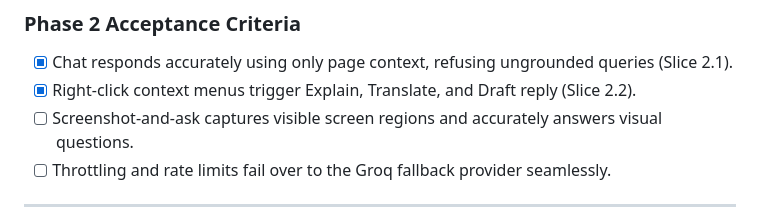
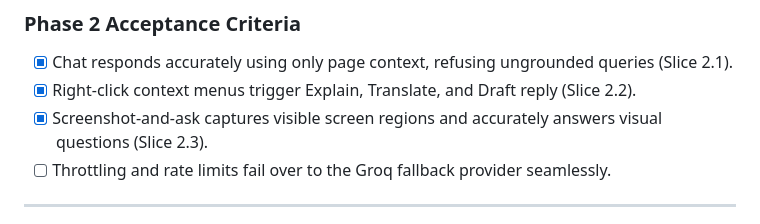
Before and after one commit to kasturimaheshbabu2316-mc/own-web-browser, a Markdown page: doc/implementation-plan.md, the part around one of its changes. Rendered like a GitHub page.

```diff
--- a/doc/implementation-plan.md
+++ b/doc/implementation-plan.md
@@ -228,7 +228,7 @@ Turn the side panel into an active conversational partner that answers questions
 
 - [x] Chat responds accurately using only page context, refusing ungrounded queries (Slice 2.1).
 - [x] Right-click context menus trigger Explain, Translate, and Draft reply (Slice 2.2).
-- [ ] Screenshot-and-ask captures visible screen regions and accurately answers visual questions.
+- [x] Screenshot-and-ask captures visible screen regions and accurately answers visual questions (Slice 2.3).
 - [ ] Throttling and rate limits fail over to the Groq fallback provider seamlessly.
 
 ---
```
Also changed, not shown: other parts of doc/implementation-plan.md (+1 -1 lines), README.md (+10 -0 lines).
